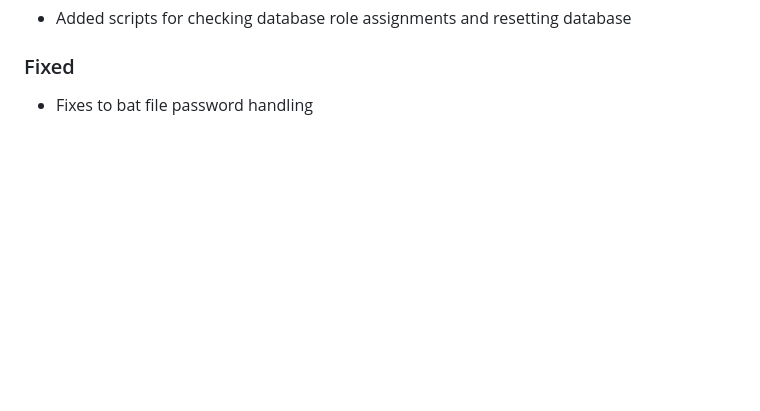
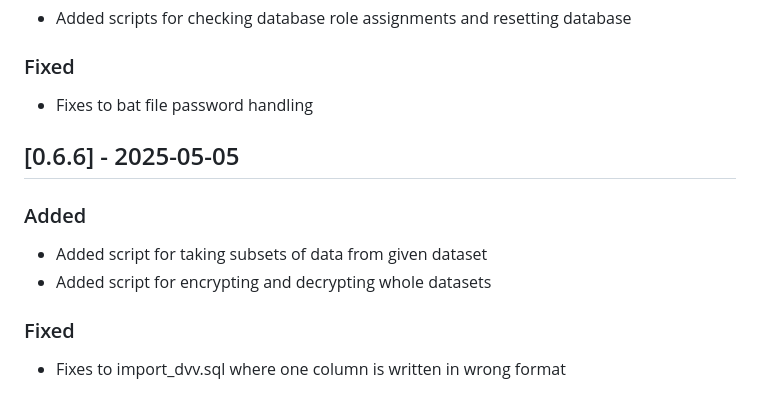
Before and after one commit to punosmobile/jkr-core, a Markdown page: CHANGELOG.md, the part around the change. Rendered like a GitHub page; blank space fills up the shorter version.

Commit message:
Added version 0.6.6 changelog

```diff
--- a/CHANGELOG.md
+++ b/CHANGELOG.md
@@ -115,3 +115,13 @@ All notable changes to this project will be documented in this file.
 ### Fixed
 
 - Fixes to bat file password handling
+
+## [0.6.6] - 2025-05-05
+
+### Added
+- Added script for taking subsets of data from given dataset
+- Added script for encrypting and decrypting whole datasets
+
+### Fixed
+
+- Fixes to import_dvv.sql where one column is written in wrong format
```
